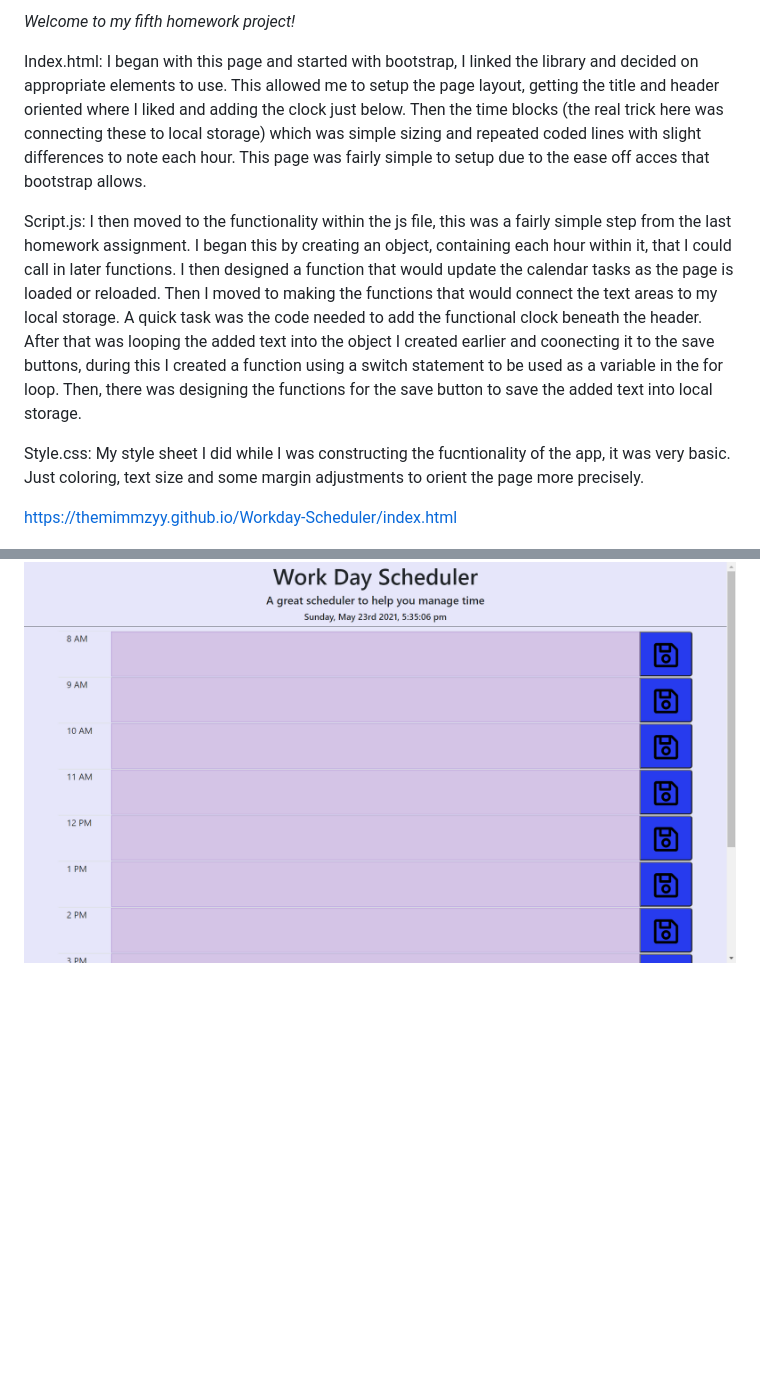
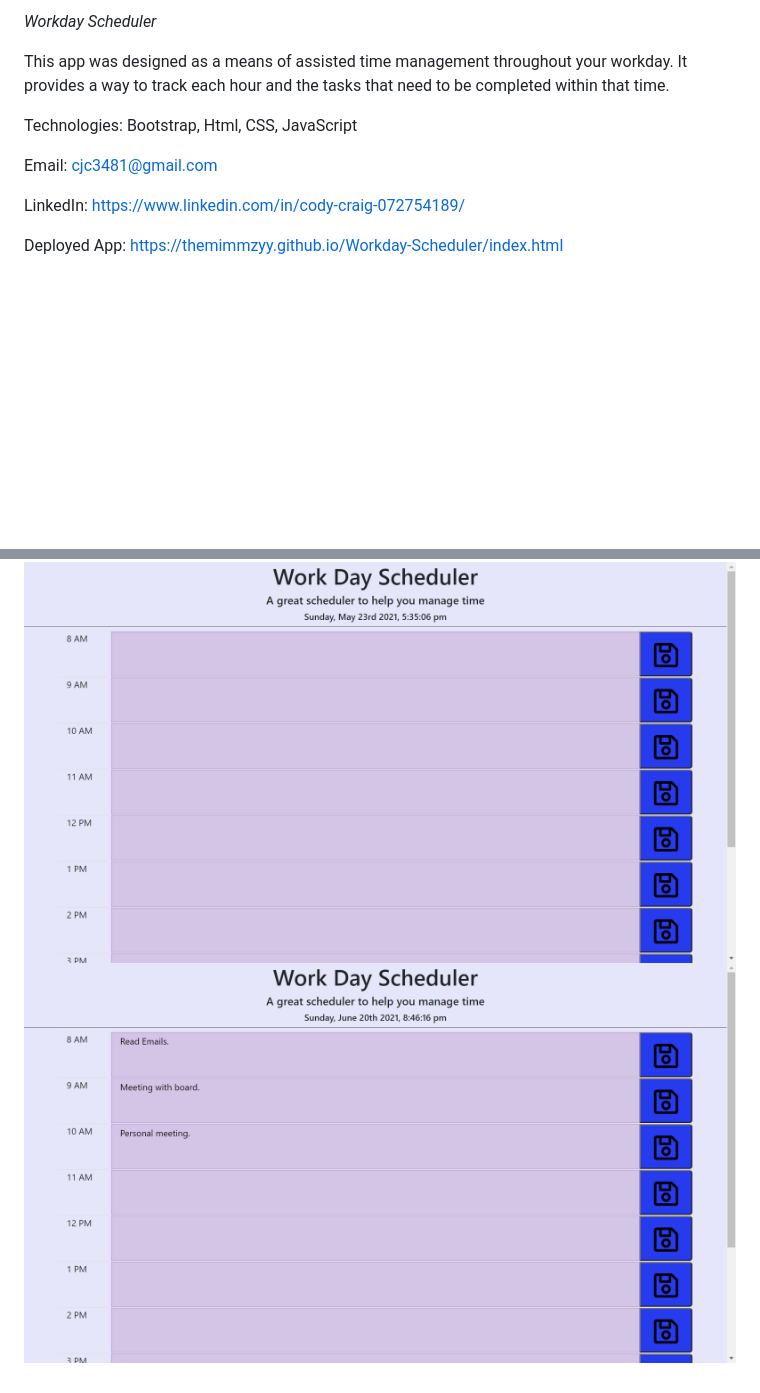
Before and after one commit to TheMimmzyy/Workday-Scheduler, a Markdown page: readme.md, 2 parts joined by grey strips. Rendered like a GitHub page; pictures changed too: images/Schedule.png (added); blank space fills up the shorter version.

```diff
--- a/readme.md
+++ b/readme.md
@@ -1,14 +1,19 @@
-*Welcome to my fifth homework project!*
+*Workday Scheduler*
 
-Index.html:
-I began with this page and started with bootstrap, I linked the library and decided on appropriate elements to use. This allowed me to setup the page layout, getting the title and header oriented where I liked and adding the clock just below. Then the time blocks (the real trick here was connecting these to local storage) which was simple sizing and repeated coded lines with slight differences to note each hour. This page was fairly simple to setup due to the ease off acces that bootstrap allows.
+This app was designed as a means of assisted time management throughout your workday. It provides a way to track each hour and the tasks that need to be completed within that time.
 
-Script.js:
-I then moved to the functionality within the js file, this was a fairly simple step from the last homework assignment. I began this by creating an object, containing each hour within it, that I could call in later functions. I then designed a function that would update the calendar tasks as the page is loaded or reloaded. Then I moved to making the functions that would connect the text areas to my local storage. A quick task was the code needed to add the functional clock beneath the header. After that was looping the added text into the object I created earlier and coonecting it to the save buttons, during this I created a function using a switch statement to be used as a variable in the for loop. Then, there was designing the functions for the save button to save the added text into local storage.
+Technologies:
+Bootstrap,
+Html,
+CSS,
+JavaScript
 
-Style.css:
-My style sheet I did while I was constructing the fucntionality of the app, it was very basic. Just coloring, text size and some margin adjustments to orient the page more precisely.
+Email: cjc3481@gmail.com
 
+LinkedIn: https://www.linkedin.com/in/cody-craig-072754189/
+
+Deployed App:
 https://themimmzyy.github.io/Workday-Scheduler/index.html
 
 ![alt text](images/SchedulerPic.png)
+![alt text](images/Schedule.png)
```
Also changed, not shown: 1 other file.
